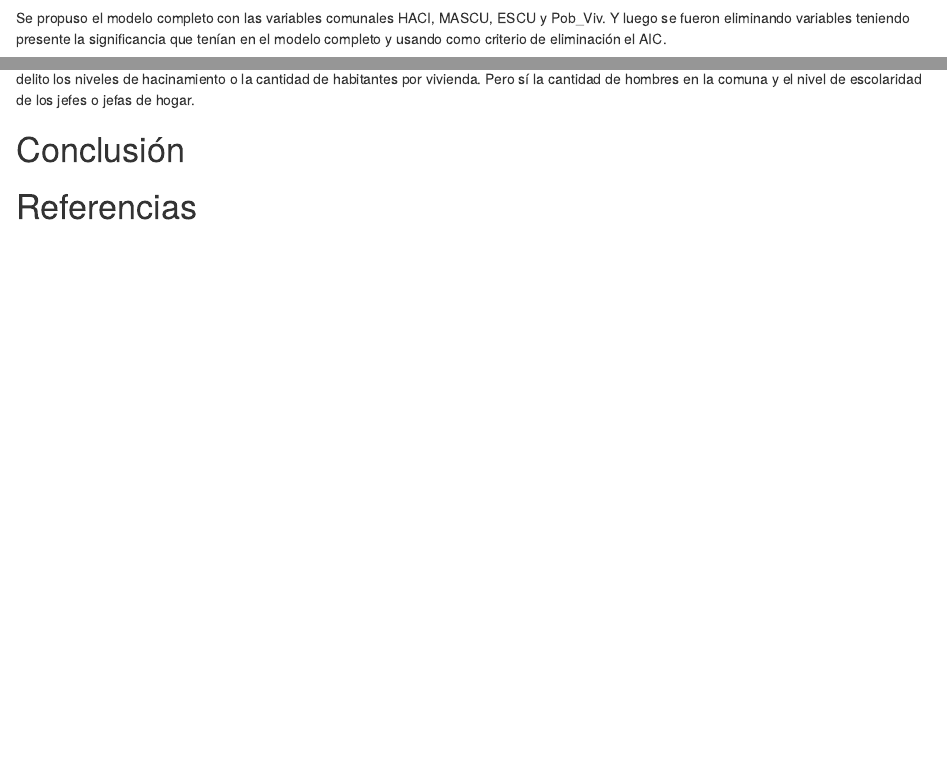
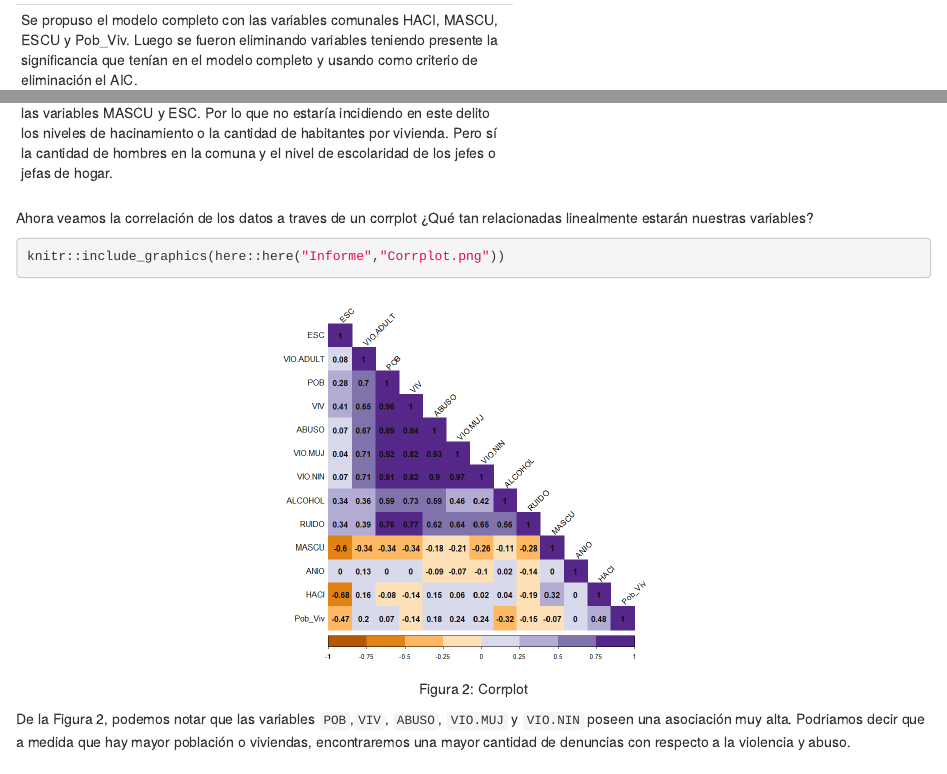
Before and after one commit to javimagaluna/Proyecto-estadistica_espacial, an R Markdown document (Informe/Informe.Rmd): the page in a window 1100 px wide, from 4770 px down before the commit and from 2310 px down after it, so that both start at the same text, and a second part further down, joined at a grey line. Rendered offline with R 4.5, knitr and Pandoc, with nearby package versions; drawn as R Markdown's standard HTML page in place of the format the file asks for; some code elsewhere in the file could not run offline.

Commit message:
Corrplot

````diff
--- a/Informe/Informe.Rmd
+++ b/Informe/Informe.Rmd
@@ -491,11 +492,12 @@ RUIDO %>%
 
 Podemos ver en la tabla VIII que la variable `RUIDO` no presenta autocorrelación espacial en ninguno de los años observados.
 
+----
 ## Modelos
 
 ### Modelo Violencia Adulto Mayor
 
-Se propuso el modelo completo con las variables comunales HACI, MASCU, ESCU y Pob_Viv. Y luego se fueron eliminando variables teniendo presente la significancia que tenían en el modelo completo y usando como criterio de eliminación el AIC.
+Se propuso el modelo completo con las variables comunales HACI, MASCU, ESCU y Pob_Viv. Luego se fueron eliminando variables teniendo presente la significancia que tenían en el modelo completo y usando como criterio de eliminación el AIC.
 
 ```{r warning= FALSE, message=FALSE, echo=FALSE}
 # Defino los vecinos
@@ -542,6 +544,21 @@ AIC_ADULT %>%
 
 Para el delito de violencia hacia adulto mayor el mejor modelo es el CAR con las variables MASCU y ESC. Por lo que no estaría incidiendo en este delito los niveles de hacinamiento o la cantidad de habitantes por vivienda. Pero sí la cantidad de hombres en la comuna y el nivel de escolaridad de los jefes o jefas de hogar.
 
+----
+
+Ahora veamos la correlación de los datos a traves de un corrplot ¿Qué tan relacionadas linealmente estarán nuestras variables?
+
+```{r , fig.align="center", fig.cap= "Figura 2: Corrplot"}
+
+knitr::include_graphics(here::here("Informe","Corrplot.png"))
+
+```
+
+De la Figura 2, podemos notar que las variables `POB`,`VIV`, `ABUSO`, `VIO.MUJ` y `VIO.NIN` poseen una asociación muy alta. Podriamos decir que a medida que hay mayor población o viviendas, encontraremos una mayor cantidad de denuncias con respecto a la violencia y abuso.
+
+
+
+
 # Conclusión
 
 # Referencias
````
Also changed, not shown: Informe/Corrplot.png (added), Informe/Informe.Rmd (1 more changed lines).
